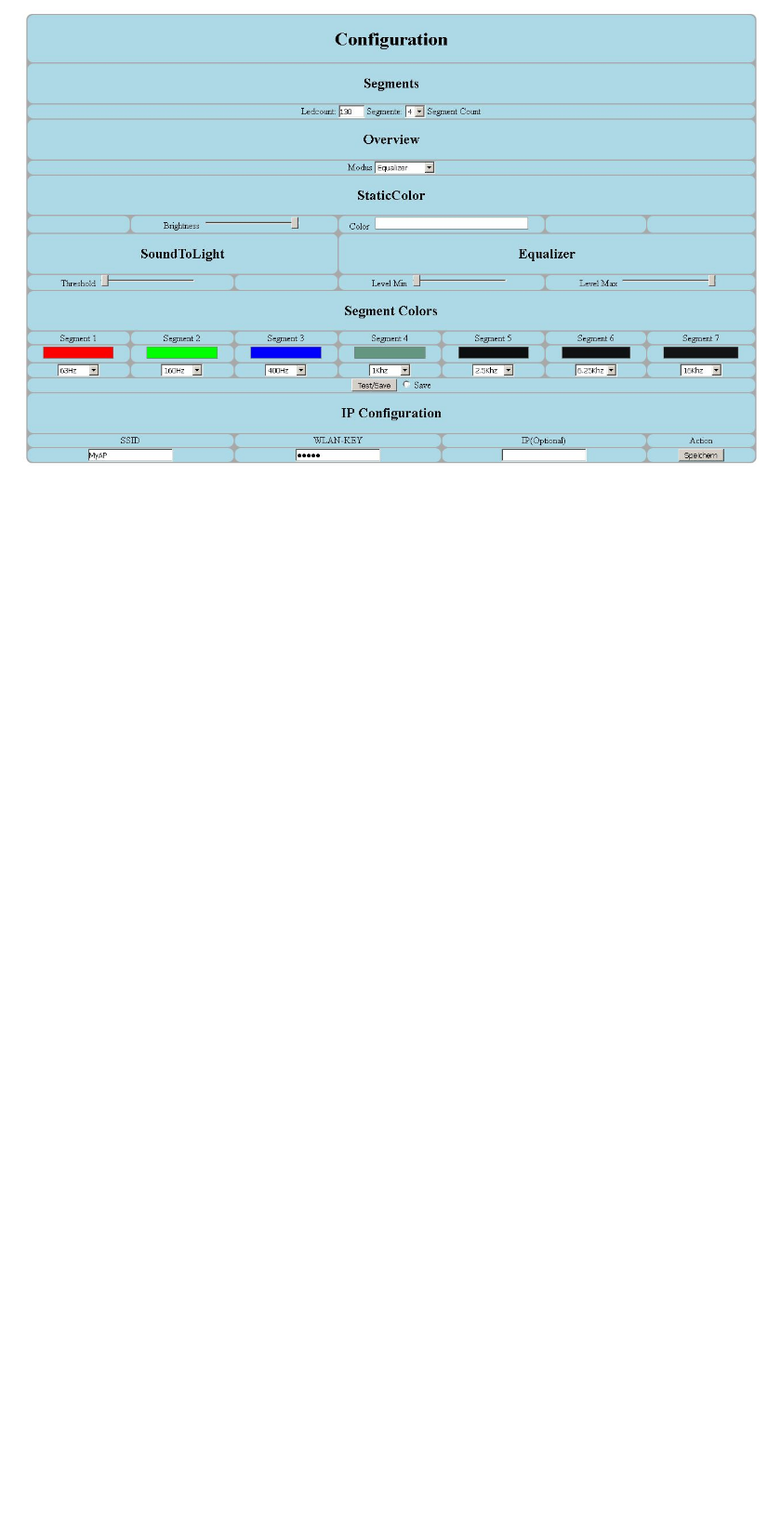
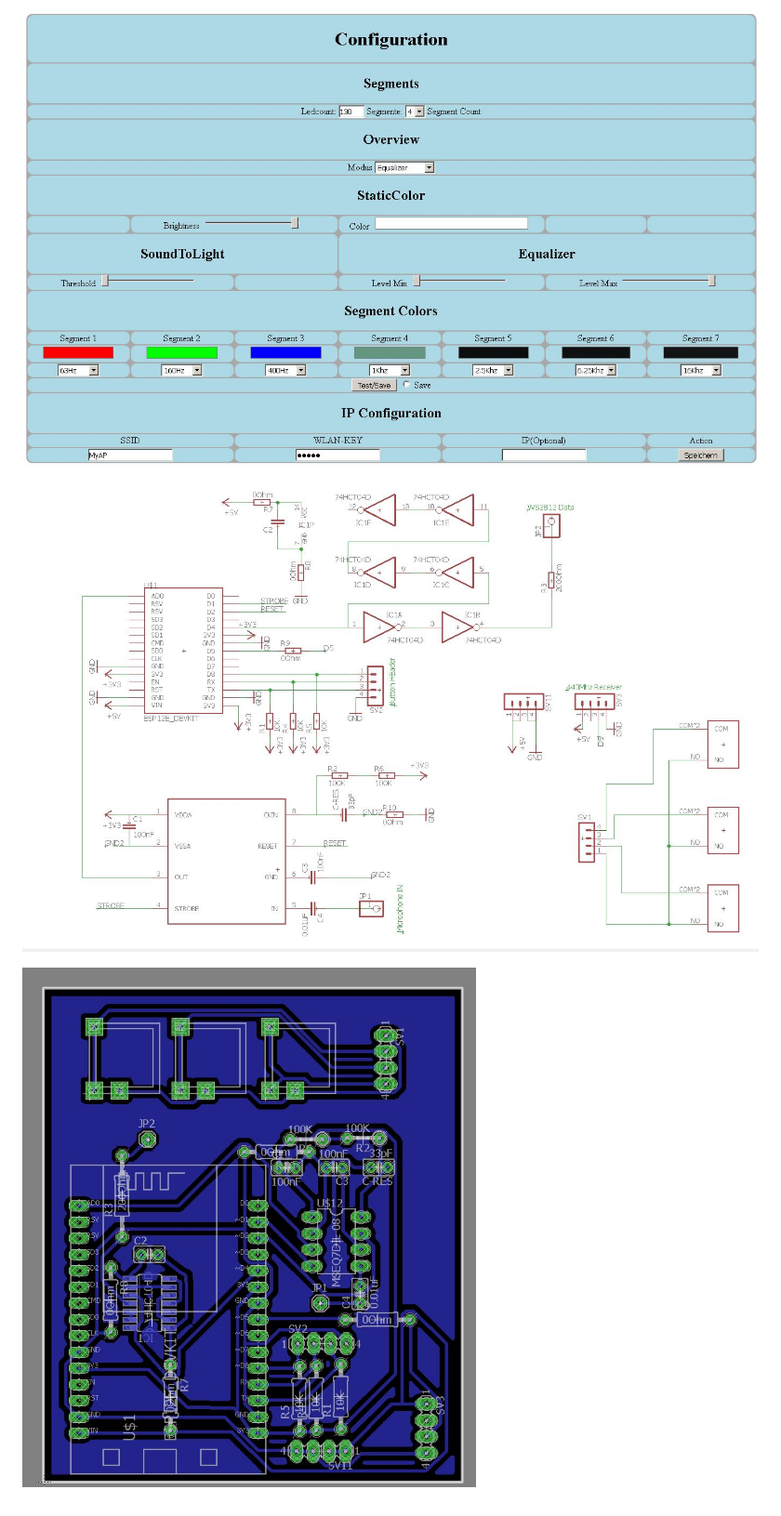
Before and after one commit to schuppeste/Sofaleds, a Markdown page: README.md, the part around the change printed below. Shown: that part at 93% size. Drawn GitHub-style; pictures changed too: board.jpg (added), schematic.jpg (added); blank space fills up the shorter version.

```diff
--- a/README.md
+++ b/README.md
@@ -16,2 +16,6 @@ SPIFF Uploader: https://github.com/esp8266/arduino-esp8266fs-plugin
 
 ![ExamplePicture](https://github.com/schuppeste/Sofaleds/blob/master/example.jpg)
+
+![Schematic](https://github.com/schuppeste/Sofaleds/blob/master/schematic.jpg)
+
+![ExampleBoard](https://github.com/schuppeste/Sofaleds/blob/master/board.jpg)
```
Also changed, not shown: other parts of README.md (+1 -1 lines), 1 other file.
